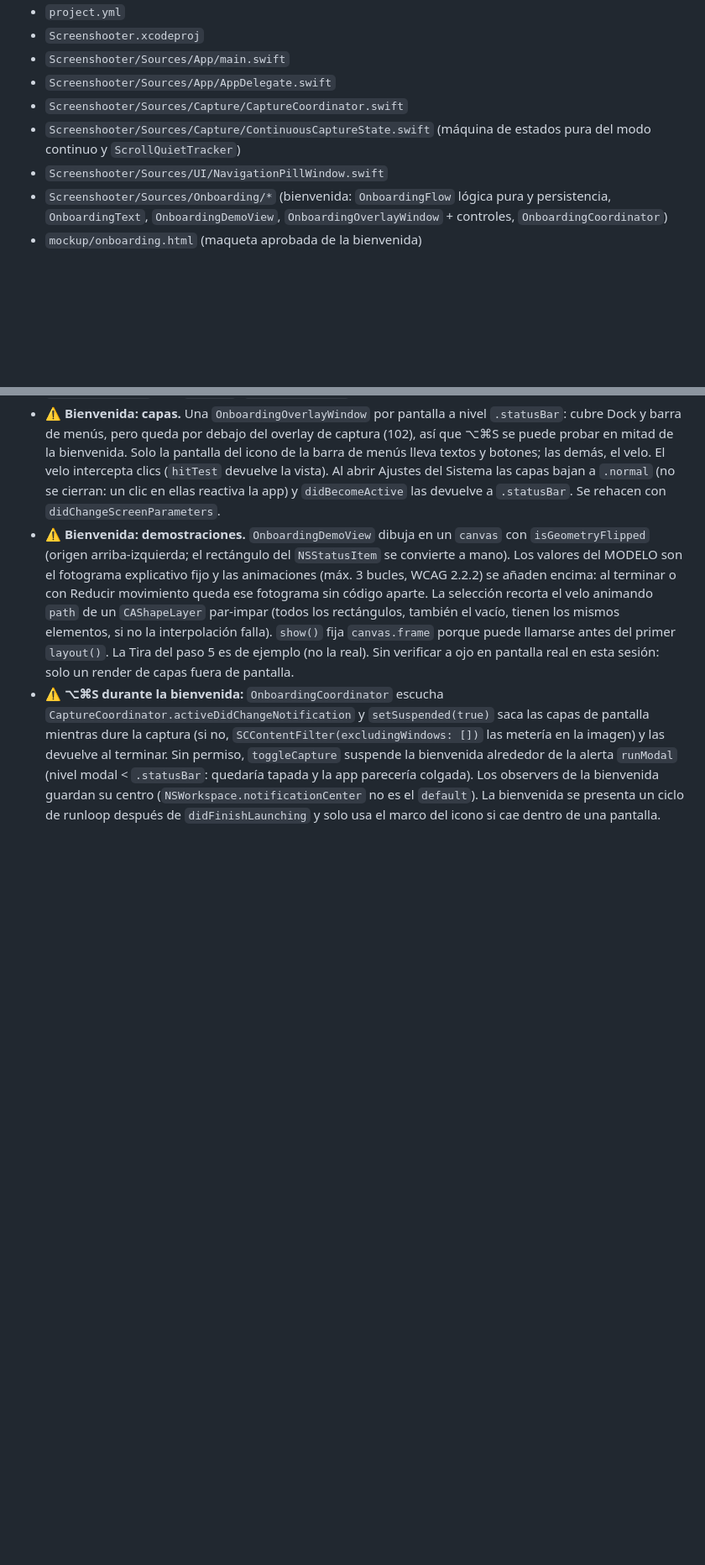
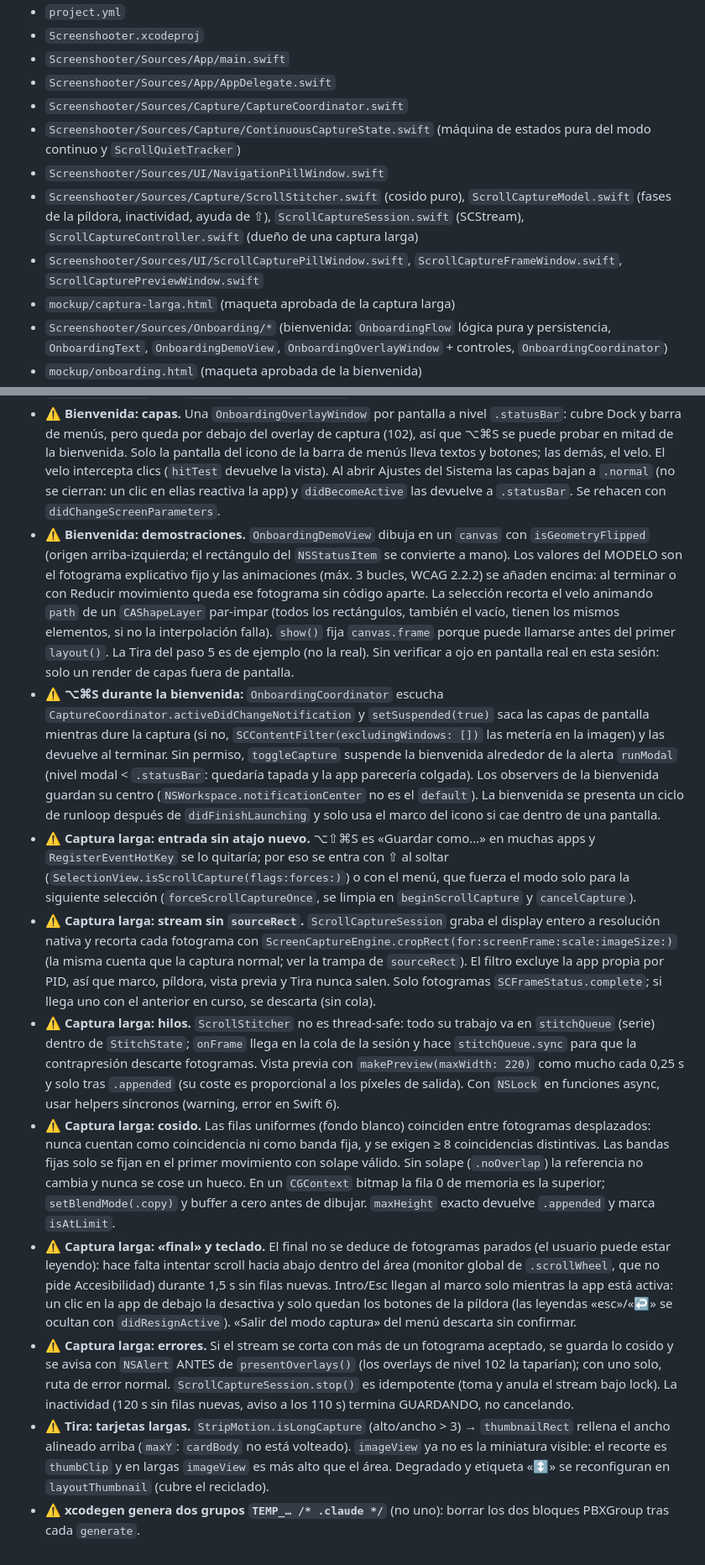
Before and after one commit to marfepa/Screenshooter, a Markdown page: docs/ambitos/capturador.md, 2 parts joined by grey strips. Shown at 84% size. Drawn GitHub-style; blank space fills up the shorter version.

```diff
--- a/docs/ambitos/capturador.md
+++ b/docs/ambitos/capturador.md
@@ -46,6 +47,9 @@
 - `Screenshooter/Sources/Capture/CaptureCoordinator.swift`
 - `Screenshooter/Sources/Capture/ContinuousCaptureState.swift` (máquina de estados pura del modo continuo y `ScrollQuietTracker`)
 - `Screenshooter/Sources/UI/NavigationPillWindow.swift`
+- `Screenshooter/Sources/Capture/ScrollStitcher.swift` (cosido puro), `ScrollCaptureModel.swift` (fases de la píldora, inactividad, ayuda de ⇧), `ScrollCaptureSession.swift` (SCStream), `ScrollCaptureController.swift` (dueño de una captura larga)
+- `Screenshooter/Sources/UI/ScrollCapturePillWindow.swift`, `ScrollCaptureFrameWindow.swift`, `ScrollCapturePreviewWindow.swift`
+- `mockup/captura-larga.html` (maqueta aprobada de la captura larga)
 - `Screenshooter/Sources/Onboarding/*` (bienvenida: `OnboardingFlow` lógica pura y persistencia, `OnboardingText`, `OnboardingDemoView`, `OnboardingOverlayWindow` + controles, `OnboardingCoordinator`)
 - `mockup/onboarding.html` (maqueta aprobada de la bienvenida)
 - `Screenshooter/Sources/Capture/SelectionOverlayWindow.swift`
@@ -170,3 +174,11 @@
 - ⚠️ **Bienvenida: capas.** Una `OnboardingOverlayWindow` por pantalla a nivel `.statusBar`: cubre Dock y barra de menús, pero queda por debajo del overlay de captura (102), así que ⌥⌘S se puede probar en mitad de la bienvenida. Solo la pantalla del icono de la barra de menús lleva textos y botones; las demás, el velo. El velo intercepta clics (`hitTest` devuelve la vista). Al abrir Ajustes del Sistema las capas bajan a `.normal` (no se cierran: un clic en ellas reactiva la app) y `didBecomeActive` las devuelve a `.statusBar`. Se rehacen con `didChangeScreenParameters`.
 - ⚠️ **Bienvenida: demostraciones.** `OnboardingDemoView` dibuja en un `canvas` con `isGeometryFlipped` (origen arriba-izquierda; el rectángulo del `NSStatusItem` se convierte a mano). Los valores del MODELO son el fotograma explicativo fijo y las animaciones (máx. 3 bucles, WCAG 2.2.2) se añaden encima: al terminar o con Reducir movimiento queda ese fotograma sin código aparte. La selección recorta el velo animando `path` de un `CAShapeLayer` par-impar (todos los rectángulos, también el vacío, tienen los mismos elementos, si no la interpolación falla). `show()` fija `canvas.frame` porque puede llamarse antes del primer `layout()`. La Tira del paso 5 es de ejemplo (no la real). Sin verificar a ojo en pantalla real en esta sesión: solo un render de capas fuera de pantalla.
 - ⚠️ **⌥⌘S durante la bienvenida:** `OnboardingCoordinator` escucha `CaptureCoordinator.activeDidChangeNotification` y `setSuspended(true)` saca las capas de pantalla mientras dure la captura (si no, `SCContentFilter(excludingWindows: [])` las metería en la imagen) y las devuelve al terminar. Sin permiso, `toggleCapture` suspende la bienvenida alrededor de la alerta `runModal` (nivel modal < `.statusBar`: quedaría tapada y la app parecería colgada). Los observers de la bienvenida guardan su centro (`NSWorkspace.notificationCenter` no es el `default`). La bienvenida se presenta un ciclo de runloop después de `didFinishLaunching` y solo usa el marco del icono si cae dentro de una pantalla.
+- ⚠️ **Captura larga: entrada sin atajo nuevo.** ⌥⇧⌘S es «Guardar como…» en muchas apps y `RegisterEventHotKey` se lo quitaría; por eso se entra con ⇧ al soltar (`SelectionView.isScrollCapture(flags:forces:)`) o con el menú, que fuerza el modo solo para la siguiente selección (`forceScrollCaptureOnce`, se limpia en `beginScrollCapture` y `cancelCapture`).
+- ⚠️ **Captura larga: stream sin `sourceRect`.** `ScrollCaptureSession` graba el display entero a resolución nativa y recorta cada fotograma con `ScreenCaptureEngine.cropRect(for:screenFrame:scale:imageSize:)` (la misma cuenta que la captura normal; ver la trampa de `sourceRect`). El filtro excluye la app propia por PID, así que marco, píldora, vista previa y Tira nunca salen. Solo fotogramas `SCFrameStatus.complete`; si llega uno con el anterior en curso, se descarta (sin cola).
+- ⚠️ **Captura larga: hilos.** `ScrollStitcher` no es thread-safe: todo su trabajo va en `stitchQueue` (serie) dentro de `StitchState`; `onFrame` llega en la cola de la sesión y hace `stitchQueue.sync` para que la contrapresión descarte fotogramas. Vista previa con `makePreview(maxWidth: 220)` como mucho cada 0,25 s y solo tras `.appended` (su coste es proporcional a los píxeles de salida). Con `NSLock` en funciones async, usar helpers síncronos (warning, error en Swift 6).
+- ⚠️ **Captura larga: cosido.** Las filas uniformes (fondo blanco) coinciden entre fotogramas desplazados: nunca cuentan como coincidencia ni como banda fija, y se exigen ≥ 8 coincidencias distintivas. Las bandas fijas solo se fijan en el primer movimiento con solape válido. Sin solape (`.noOverlap`) la referencia no cambia y nunca se cose un hueco. En un `CGContext` bitmap la fila 0 de memoria es la superior; `setBlendMode(.copy)` y buffer a cero antes de dibujar. `maxHeight` exacto devuelve `.appended` y marca `isAtLimit`.
+- ⚠️ **Captura larga: «final» y teclado.** El final no se deduce de fotogramas parados (el usuario puede estar leyendo): hace falta intentar scroll hacia abajo dentro del área (monitor global de `.scrollWheel`, que no pide Accesibilidad) durante 1,5 s sin filas nuevas. Intro/Esc llegan al marco solo mientras la app está activa: un clic en la app de debajo la desactiva y solo quedan los botones de la píldora (las leyendas «esc»/«↩» se ocultan con `didResignActive`). «Salir del modo captura» del menú descarta sin confirmar.
+- ⚠️ **Captura larga: errores.** Si el stream se corta con más de un fotograma aceptado, se guarda lo cosido y se avisa con `NSAlert` ANTES de `presentOverlays()` (los overlays de nivel 102 la taparían); con uno solo, ruta de error normal. `ScrollCaptureSession.stop()` es idempotente (toma y anula el stream bajo lock). La inactividad (120 s sin filas nuevas, aviso a los 110 s) termina GUARDANDO, no cancelando.
+- ⚠️ **Tira: tarjetas largas.** `StripMotion.isLongCapture` (alto/ancho > 3) → `thumbnailRect` rellena el ancho alineado arriba (`maxY`: `cardBody` no está volteado). `imageView` ya no es la miniatura visible: el recorte es `thumbClip` y en largas `imageView` es más alto que el área. Degradado y etiqueta «↕» se reconfiguran en `layoutThumbnail` (cubre el reciclado).
+- ⚠️ **xcodegen genera dos grupos `TEMP_… /* .claude */`** (no uno): borrar los dos bloques PBXGroup tras cada `generate`.
```
Also changed, not shown: other parts of docs/ambitos/capturador.md (+1 -0 lines), README.md (+1 -0 lines).
